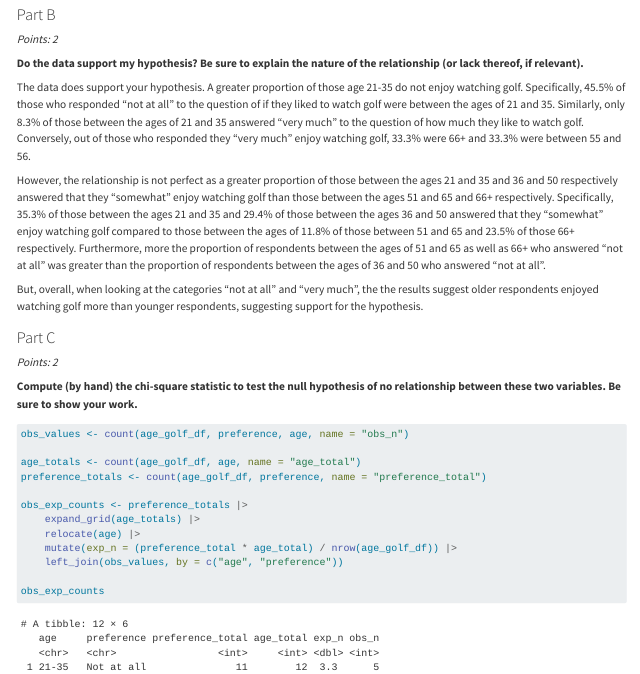
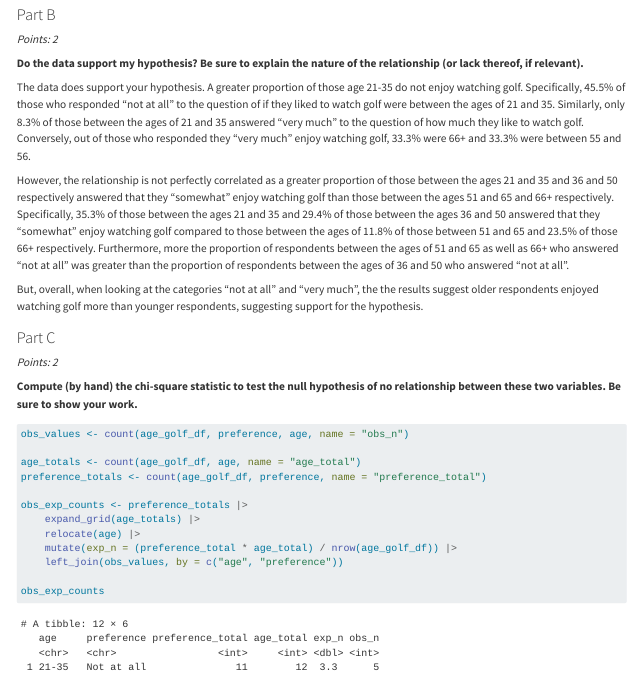
Before and after one commit to dogunmola/GVPT622, a Quarto document (Ogunmola Problem Set 7 Final .qmd): the page in a window 1100 px wide, from 1350 px down. Rendered offline with R 4.5, knitr and Pandoc in place of Quarto, with nearby package versions; some code elsewhere in the file could not run offline; long lines of code are wrapped; common packages that the code uses without loading them are loaded.

Commit message:
Update Ogunmola Problem Set 7 Final .qmd

```diff
--- a/Ogunmola Problem Set 7 Final .qmd
+++ b/Ogunmola Problem Set 7 Final .qmd
@@ -65,7 +65,7 @@ age_golf_df |>
 
 The data does support your hypothesis. A greater proportion of those age 21-35 do not enjoy watching golf. Specifically, 45.5% of those who responded "not at all" to the question of if they liked to watch golf were between the ages of 21 and 35. Similarly, only 8.3% of those between the ages of 21 and 35 answered "very much" to the question of how much they like to watch golf. Conversely, out of those who responded they "very much" enjoy watching golf, 33.3% were 66+ and 33.3% were between 55 and 56.
 
-However, the relationship is not perfect as a greater proportion of those between the ages 21 and 35 and 36 and 50 respectively answered that they "somewhat" enjoy watching golf than those between the ages 51 and 65 and 66+ respectively. Specifically, 35.3% of those between the ages 21 and 35 and 29.4% of those between the ages 36 and 50 answered that they "somewhat" enjoy watching golf compared to those between the ages of 11.8% of those between 51 and 65 and 23.5% of those 66+ respectively. Furthermore, more the proportion of respondents between the ages of 51 and 65 as well as 66+ who answered "not at all" was greater than the proportion of respondents between the ages of 36 and 50 who answered "not at all".
+However, the relationship is not perfectly correlated as a greater proportion of those between the ages 21 and 35 and 36 and 50 respectively answered that they "somewhat" enjoy watching golf than those between the ages 51 and 65 and 66+ respectively. Specifically, 35.3% of those between the ages 21 and 35 and 29.4% of those between the ages 36 and 50 answered that they "somewhat" enjoy watching golf compared to those between the ages of 11.8% of those between 51 and 65 and 23.5% of those 66+ respectively. Furthermore, more the proportion of respondents between the ages of 51 and 65 as well as 66+ who answered "not at all" was greater than the proportion of respondents between the ages of 36 and 50 who answered "not at all".
 
 But, overall, when looking at the categories "not at all" and "very much", the the results suggest older respondents enjoyed watching golf more than younger respondents, suggesting support for the hypothesis.
 
```
